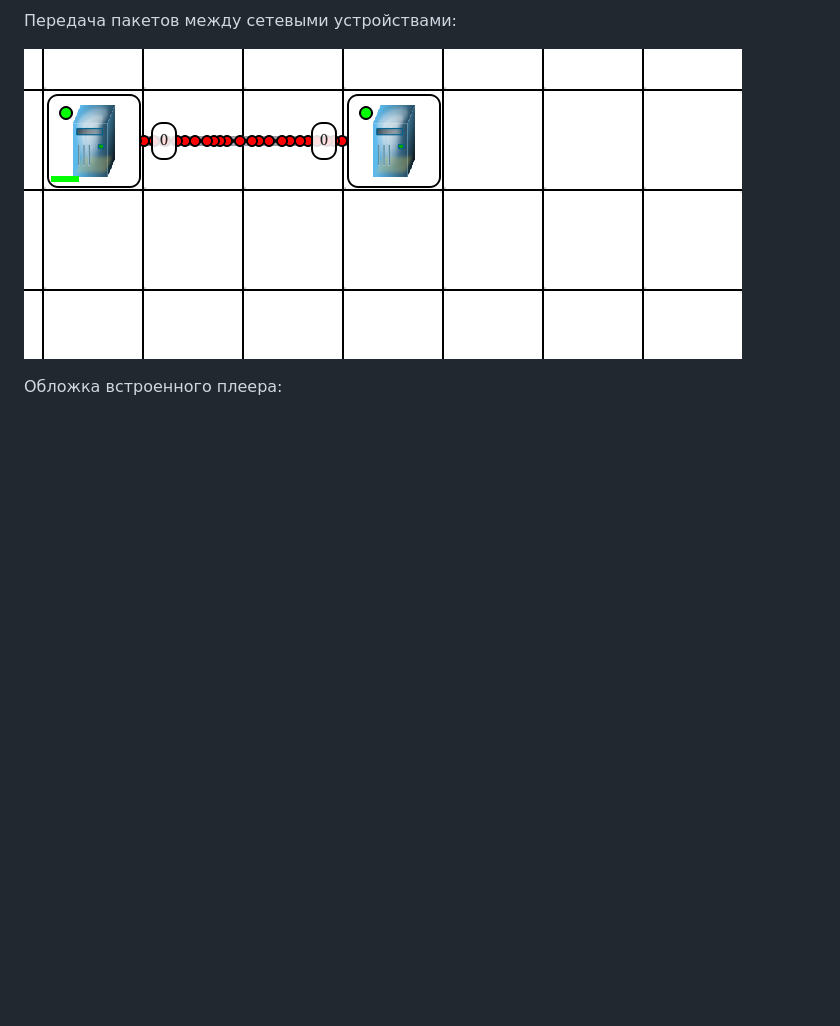
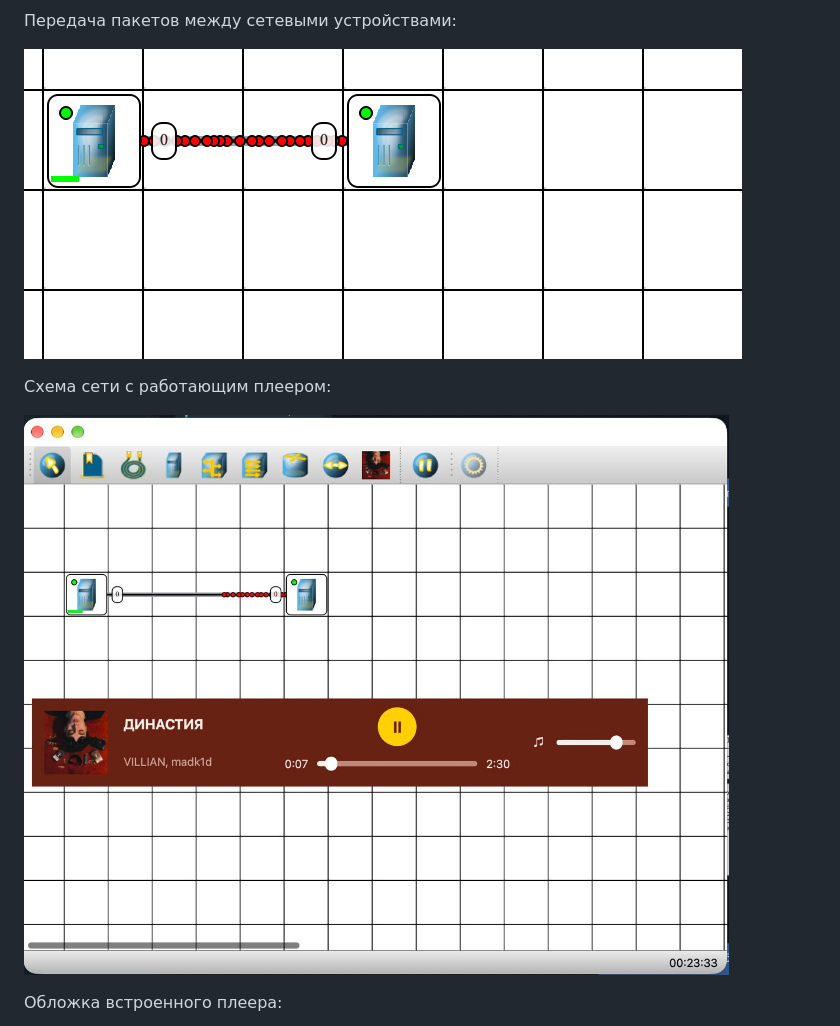
Before and after one commit to NEFORCEO/NetEmul, a Markdown page: README.md, the part around the change. Rendered like a GitHub page; pictures changed too: screenshots/netemul-network-with-player.jpg (added); blank space fills up the shorter version.

Commit message:
update 1 file and create 1 file

```diff
--- a/README.md
+++ b/README.md
@@ -23,6 +23,10 @@
 Передача пакетов между сетевыми устройствами:
 
 ![Передача пакетов в NetEmul](screenshots/netemul-data-transfer.png)
+
+Схема сети с работающим плеером:
+
+![Схема сети и плеер «Династия»](screenshots/netemul-network-with-player.jpg)
 
 Обложка встроенного плеера:
 
```
